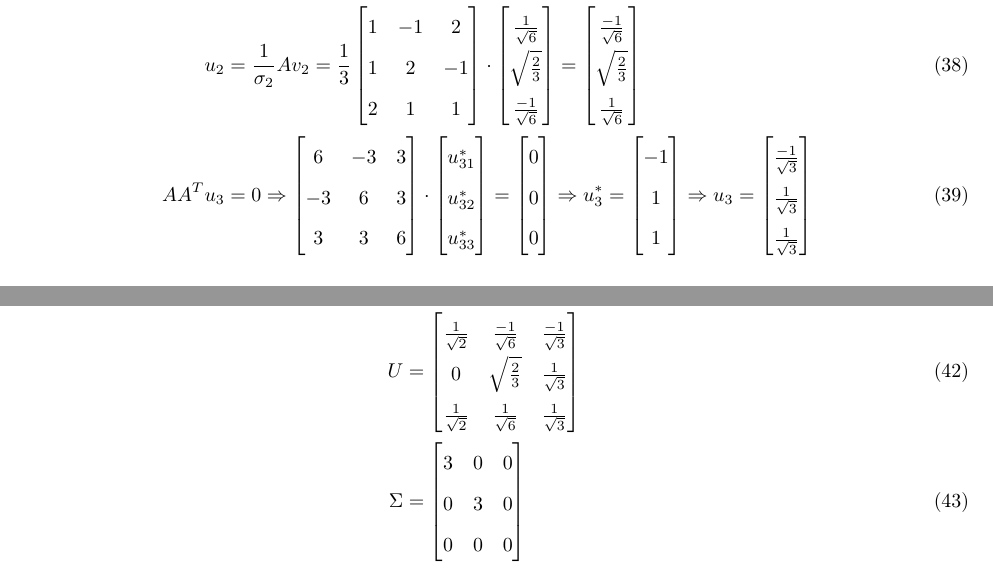
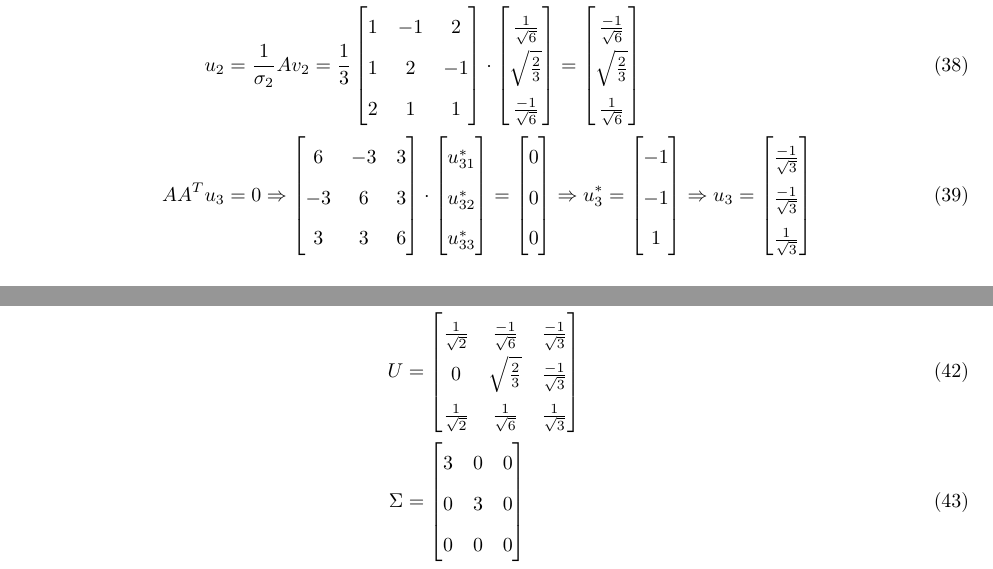
Before and after one commit to garciparedes/singular-value-decomposition-exercises-by-hand, a LaTeX document (document.tex): two parts of pages 5 and 6 of 6, joined at a grey line, cut so that both start at the same text. Compiled offline with pdfLaTeX.

Commit message:
Fixed minor bug

```diff
--- a/document.tex
+++ b/document.tex
@@ -625,7 +625,7 @@
     \end{bmatrix} =
     \begin{bmatrix}
       \frac{1}{\sqrt{2}} & \frac{-1}{\sqrt{6}} & \frac{-1}{\sqrt{3}} \\
-      0 & \sqrt{\frac{2}{3}} & \frac{1}{\sqrt{3}} \\
+      0 & \sqrt{\frac{2}{3}} & \frac{-1}{\sqrt{3}} \\
       \frac{1}{\sqrt{2}} & \frac{1}{\sqrt{6}} & \frac{1}{\sqrt{3}}
     \end{bmatrix}
   \end{align}
@@ -643,7 +643,7 @@
     U &=
     \begin{bmatrix}
       \frac{1}{\sqrt{2}} & \frac{-1}{\sqrt{6}} & \frac{-1}{\sqrt{3}} \\
-      0 & \sqrt{\frac{2}{3}} & \frac{1}{\sqrt{3}} \\
+      0 & \sqrt{\frac{2}{3}} & \frac{-1}{\sqrt{3}} \\
       \frac{1}{\sqrt{2}} & \frac{1}{\sqrt{6}} & \frac{1}{\sqrt{3}}
     \end{bmatrix} \\
     \Sigma &=
```
Also changed, not shown: document.pdf, document.tex (4 more changed lines).
